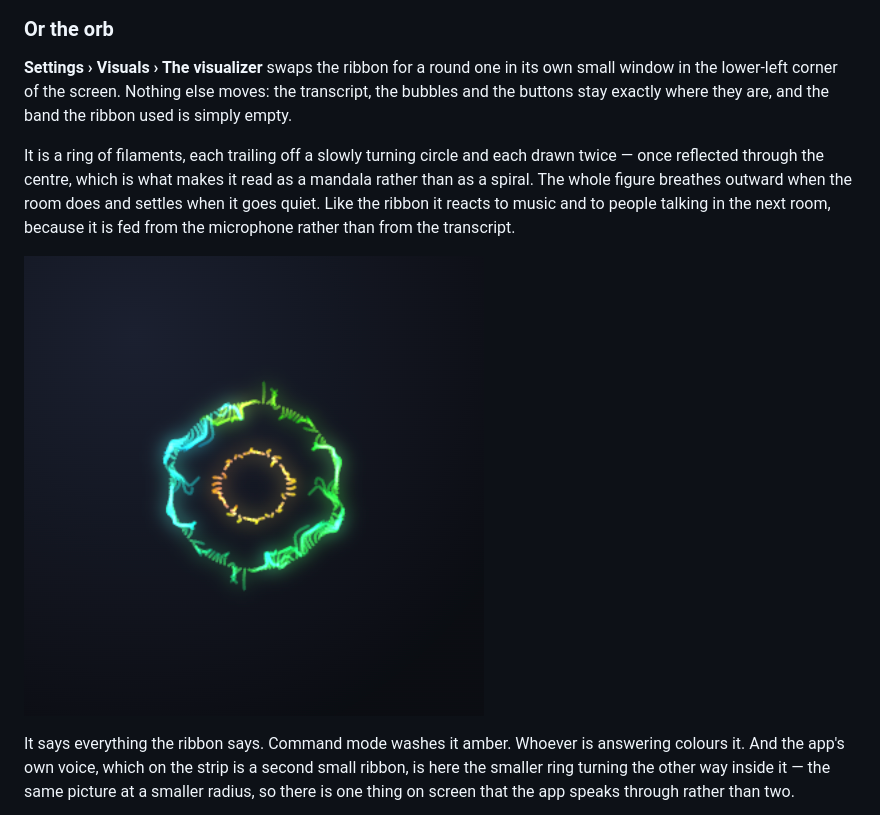
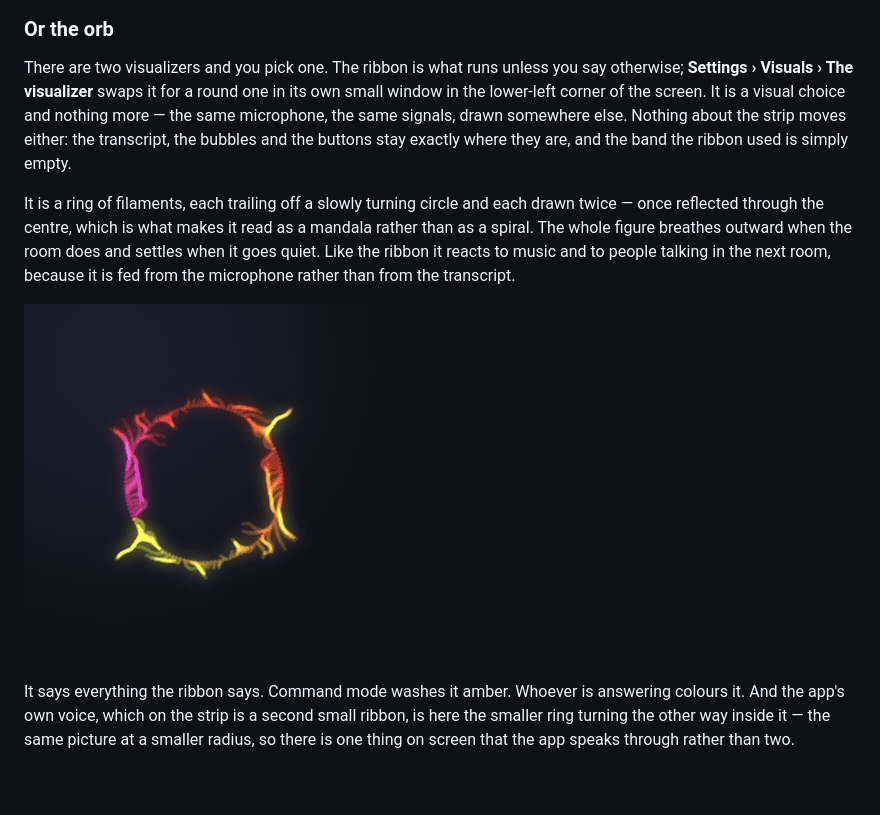
Before and after one commit to sirkitree/transvibe, a Markdown page: docs/using.md, the part around the change. Rendered like a GitHub page; pictures changed too: docs/images/orb.gif (added); blank space fills up the shorter version.

```diff
--- a/docs/using.md
+++ b/docs/using.md
@@ -14,11 +14,11 @@ The ribbon along the top edge is the audio itself — three families of lines ov
 
 ### Or the orb
 
-**Settings › Visuals › The visualizer** swaps the ribbon for a round one in its own small window in the lower-left corner of the screen. Nothing else moves: the transcript, the bubbles and the buttons stay exactly where they are, and the band the ribbon used is simply empty.
+There are two visualizers and you pick one. The ribbon is what runs unless you say otherwise; **Settings › Visuals › The visualizer** swaps it for a round one in its own small window in the lower-left corner of the screen. It is a visual choice and nothing more — the same microphone, the same signals, drawn somewhere else. Nothing about the strip moves either: the transcript, the bubbles and the buttons stay exactly where they are, and the band the ribbon used is simply empty.
 
 It is a ring of filaments, each trailing off a slowly turning circle and each drawn twice — once reflected through the centre, which is what makes it read as a mandala rather than as a spiral. The whole figure breathes outward when the room does and settles when it goes quiet. Like the ribbon it reacts to music and to people talking in the next room, because it is fed from the microphone rather than from the transcript.
 
-![The orb: a ring of glowing filaments with a smaller amber ring turning inside it](images/orb.png)
+![The orb: dim and small in a silent room, opening as someone speaks, settling again, then a smaller ring turning the other way inside it while the app answers](images/orb.gif)
 
 It says everything the ribbon says. Command mode washes it amber. Whoever is answering colours it. And the app's own voice, which on the strip is a second small ribbon, is here the smaller ring turning the other way inside it — the same picture at a smaller radius, so there is one thing on screen that the app speaks through rather than two.
 
```
Also changed, not shown: README.md (+3 -1 lines), docs/demo.md (+10 -0 lines).
